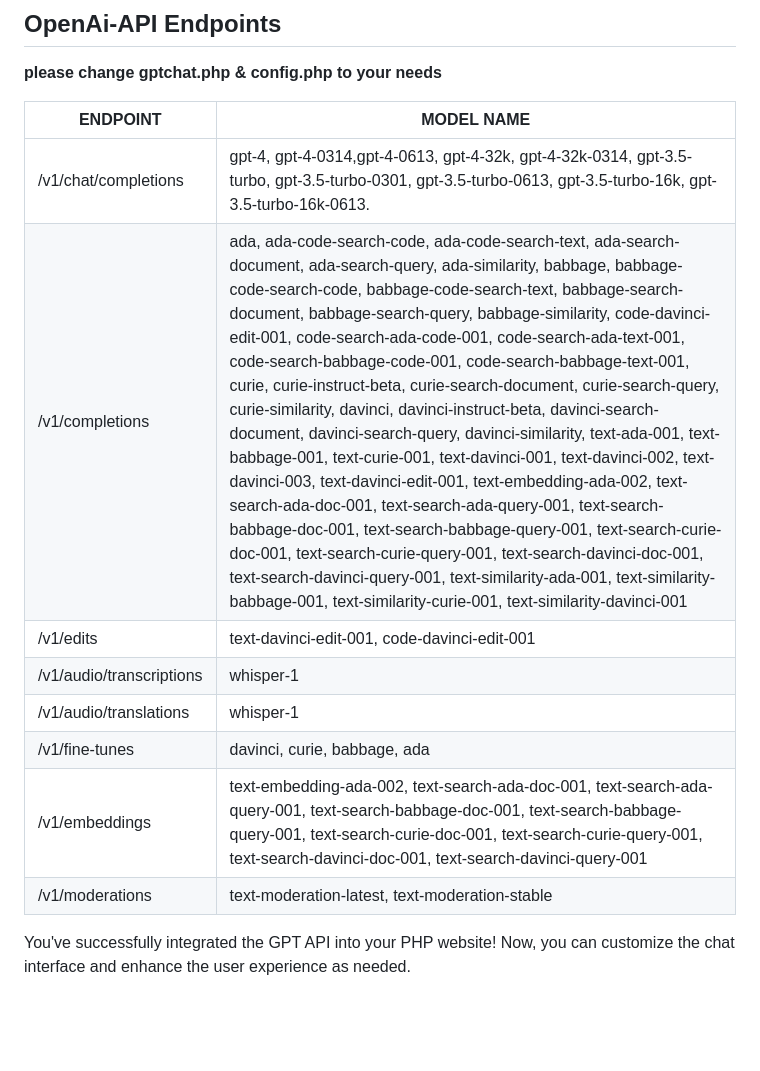
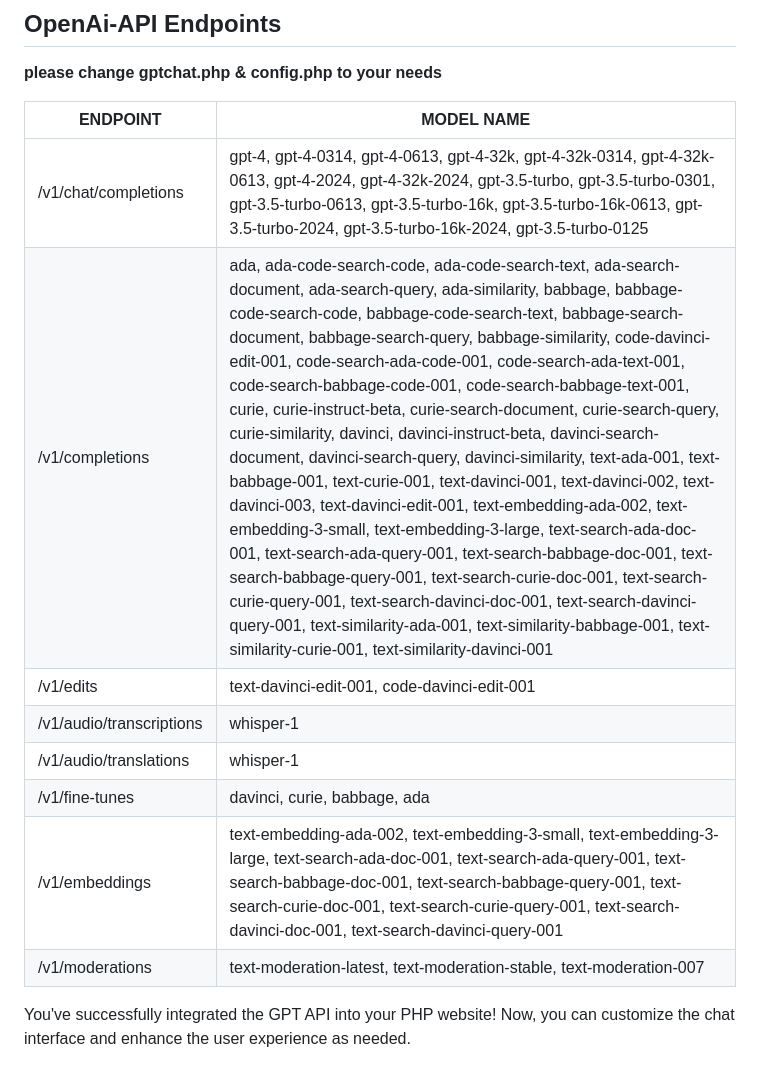
Before and after one commit to VolkanSah/GPT-API-Integration-in-HTML-CSS-with-JS-PHP, a Markdown page: README.md, the part around the change. Rendered like a GitHub page; blank space fills up the shorter version.

```diff
--- a/README.md
+++ b/README.md
@@ -36,14 +36,15 @@ This README.md file will guide you through the process of integrating the GPT AP
 
 ENDPOINT | MODEL NAME
 -- | --
-/v1/chat/completions | gpt-4, gpt-4-0314,gpt-4-0613, gpt-4-32k, gpt-4-32k-0314, gpt-3.5-turbo, gpt-3.5-turbo-0301, gpt-3.5-turbo-0613, gpt-3.5-turbo-16k, gpt-3.5-turbo-16k-0613.
-/v1/completions | ada, ada-code-search-code, ada-code-search-text, ada-search-document, ada-search-query, ada-similarity, babbage, babbage-code-search-code, babbage-code-search-text, babbage-search-document, babbage-search-query, babbage-similarity, code-davinci-edit-001, code-search-ada-code-001, code-search-ada-text-001, code-search-babbage-code-001, code-search-babbage-text-001, curie, curie-instruct-beta, curie-search-document, curie-search-query, curie-similarity, davinci, davinci-instruct-beta, davinci-search-document, davinci-search-query, davinci-similarity, text-ada-001, text-babbage-001, text-curie-001, text-davinci-001, text-davinci-002, text-davinci-003, text-davinci-edit-001, text-embedding-ada-002, text-search-ada-doc-001, text-search-ada-query-001, text-search-babbage-doc-001, text-search-babbage-query-001, text-search-curie-doc-001, text-search-curie-query-001, text-search-davinci-doc-001, text-search-davinci-query-001, text-similarity-ada-001, text-similarity-babbage-001, text-similarity-curie-001, text-similarity-davinci-001
+/v1/chat/completions | gpt-4, gpt-4-0314, gpt-4-0613, gpt-4-32k, gpt-4-32k-0314, gpt-4-32k-0613, gpt-4-2024, gpt-4-32k-2024, gpt-3.5-turbo, gpt-3.5-turbo-0301, gpt-3.5-turbo-0613, gpt-3.5-turbo-16k, gpt-3.5-turbo-16k-0613, gpt-3.5-turbo-2024, gpt-3.5-turbo-16k-2024, gpt-3.5-turbo-0125
+/v1/completions | ada, ada-code-search-code, ada-code-search-text, ada-search-document, ada-search-query, ada-similarity, babbage, babbage-code-search-code, babbage-code-search-text, babbage-search-document, babbage-search-query, babbage-similarity, code-davinci-edit-001, code-search-ada-code-001, code-search-ada-text-001, code-search-babbage-code-001, code-search-babbage-text-001, curie, curie-instruct-beta, curie-search-document, curie-search-query, curie-similarity, davinci, davinci-instruct-beta, davinci-search-document, davinci-search-query, davinci-similarity, text-ada-001, text-babbage-001, text-curie-001, text-davinci-001, text-davinci-002, text-davinci-003, text-davinci-edit-001, text-embedding-ada-002, text-embedding-3-small, text-embedding-3-large, text-search-ada-doc-001, text-search-ada-query-001, text-search-babbage-doc-001, text-search-babbage-query-001, text-search-curie-doc-001, text-search-curie-query-001, text-search-davinci-doc-001, text-search-davinci-query-001, text-similarity-ada-001, text-similarity-babbage-001, text-similarity-curie-001, text-similarity-davinci-001
 /v1/edits | text-davinci-edit-001, code-davinci-edit-001
 /v1/audio/transcriptions | whisper-1
 /v1/audio/translations | whisper-1
 /v1/fine-tunes | davinci, curie, babbage, ada
-/v1/embeddings | text-embedding-ada-002, text-search-ada-doc-001, text-search-ada-query-001, text-search-babbage-doc-001, text-search-babbage-query-001, text-search-curie-doc-001, text-search-curie-query-001, text-search-davinci-doc-001, text-search-davinci-query-001
-/v1/moderations | text-moderation-latest, text-moderation-stable
+/v1/embeddings | text-embedding-ada-002, text-embedding-3-small, text-embedding-3-large, text-search-ada-doc-001, text-search-ada-query-001, text-search-babbage-doc-001, text-search-babbage-query-001, text-search-curie-doc-001, text-search-curie-query-001, text-search-davinci-doc-001, text-search-davinci-query-001
+/v1/moderations | text-moderation-latest, text-moderation-stable, text-moderation-007
+
 
 You've successfully integrated the GPT API into your PHP website! Now, you can customize the chat interface and enhance the user experience as needed.
 ## Screenshot
```
